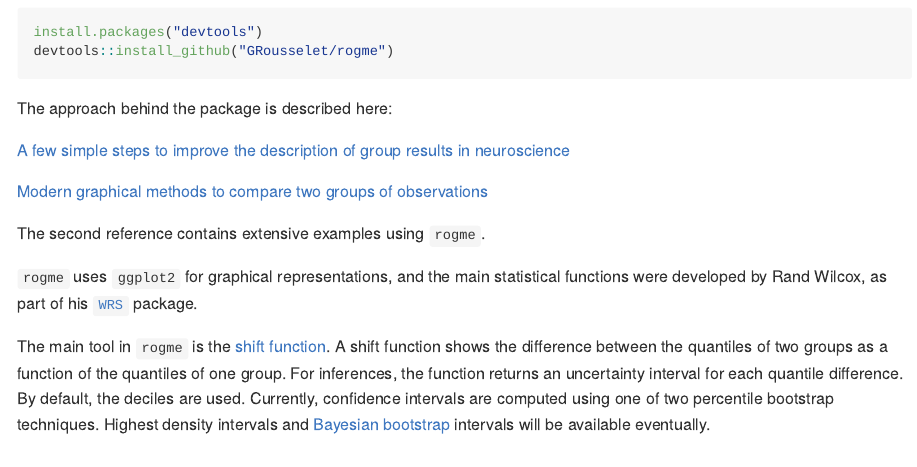
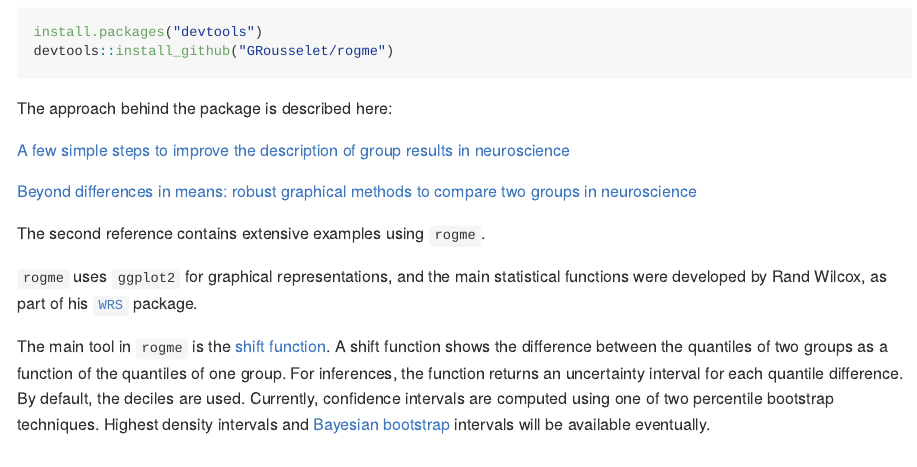
Before and after one commit to GRousselet/rogme, an R Markdown document (README.Rmd): the page in a window 1100 px wide, from 320 px down. The pictures show the output file README.md that the author committed with the source, drawn offline in the style of GitHub.

Commit message:
update article title in README

```diff
--- a/README.Rmd
+++ b/README.Rmd
@@ -31,7 +31,7 @@ The approach behind the package is described here:
 
 [A few simple steps to improve the description of group results in neuroscience](http://onlinelibrary.wiley.com/doi/10.1111/ejn.13400/full)
 
-[Modern graphical methods to compare two groups of observations](https://figshare.com/articles/Modern_graphical_methods_to_compare_two_groups_of_observations/4055970)
+[Beyond differences in means: robust graphical methods to compare two groups in neuroscience](https://figshare.com/articles/Modern_graphical_methods_to_compare_two_groups_of_observations/4055970)
 
 The second reference contains extensive examples using `rogme`.
 
```
Also changed, not shown: README-files/README-unnamed-chunk-7-1.png, README.md.
